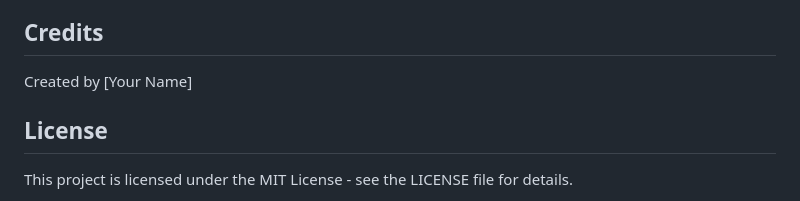
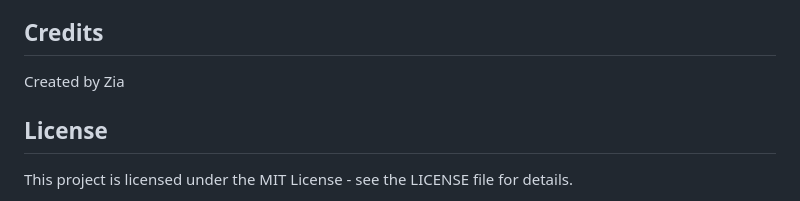
Before and after one commit to Zia-ullah-khan/WheelDriver, a Markdown page: README.md, the part around the change. Rendered like a GitHub page.

```diff
--- a/README.md
+++ b/README.md
@@ -104,7 +104,7 @@ The system supports mapping:
 
 ## Credits
 
-Created by [Your Name]
+Created by Zia
 
 ## License
 
```
